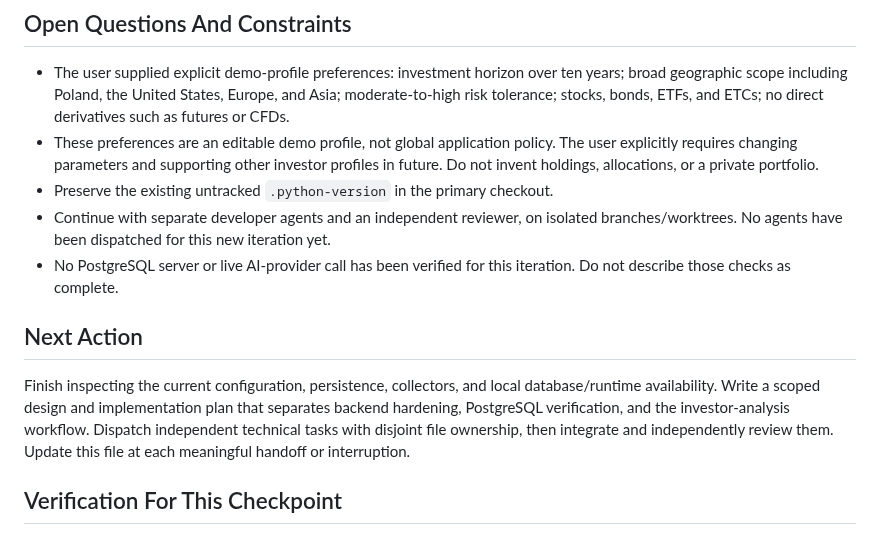
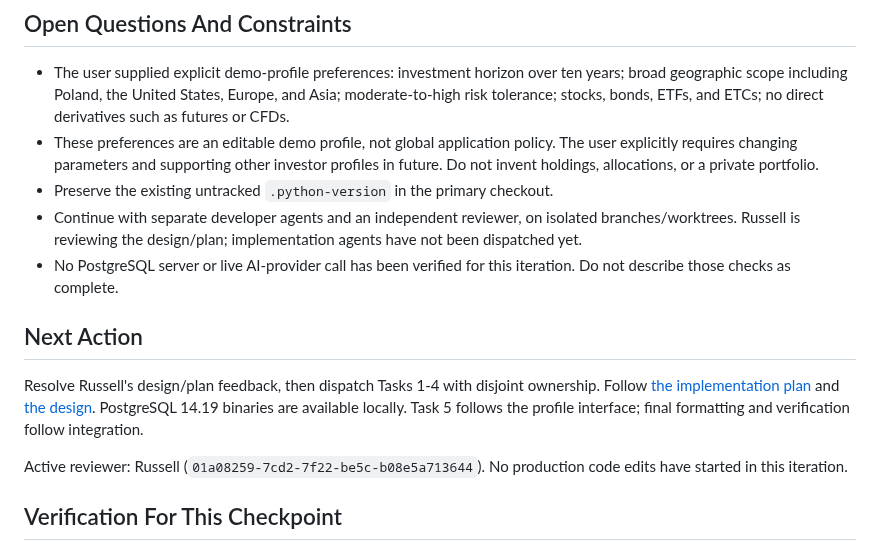
Before and after one commit to Waber/Investment-AI-Companion, a Markdown page: docs/work-state.md, the part around the change. Rendered like a GitHub page.

Commit message:
docs: plan remaining-work implementation

```diff
--- a/docs/work-state.md
+++ b/docs/work-state.md
@@ -31,12 +31,14 @@ The user requested continuing all remaining work from [the baseline review](revi
 - The user supplied explicit demo-profile preferences: investment horizon over ten years; broad geographic scope including Poland, the United States, Europe, and Asia; moderate-to-high risk tolerance; stocks, bonds, ETFs, and ETCs; no direct derivatives such as futures or CFDs.
 - These preferences are an editable demo profile, not global application policy. The user explicitly requires changing parameters and supporting other investor profiles in future. Do not invent holdings, allocations, or a private portfolio.
 - Preserve the existing untracked `.python-version` in the primary checkout.
-- Continue with separate developer agents and an independent reviewer, on isolated branches/worktrees. No agents have been dispatched for this new iteration yet.
+- Continue with separate developer agents and an independent reviewer, on isolated branches/worktrees. Russell is reviewing the design/plan; implementation agents have not been dispatched yet.
 - No PostgreSQL server or live AI-provider call has been verified for this iteration. Do not describe those checks as complete.
 
 ## Next Action
 
-Finish inspecting the current configuration, persistence, collectors, and local database/runtime availability. Write a scoped design and implementation plan that separates backend hardening, PostgreSQL verification, and the investor-analysis workflow. Dispatch independent technical tasks with disjoint file ownership, then integrate and independently review them. Update this file at each meaningful handoff or interruption.
+Resolve Russell's design/plan feedback, then dispatch Tasks 1-4 with disjoint ownership. Follow [the implementation plan](superpowers/plans/2026-09-08-research-workflow-and-hardening.md) and [the design](superpowers/specs/2026-09-08-research-workflow-and-hardening-design.md). PostgreSQL 14.19 binaries are available locally. Task 5 follows the profile interface; final formatting and verification follow integration.
+
+Active reviewer: Russell (`01a08259-7cd2-7f22-be5c-b08e5a713644`). No production code edits have started in this iteration.
 
 ## Verification For This Checkpoint
 
```
Also changed, not shown: 2 other files.
